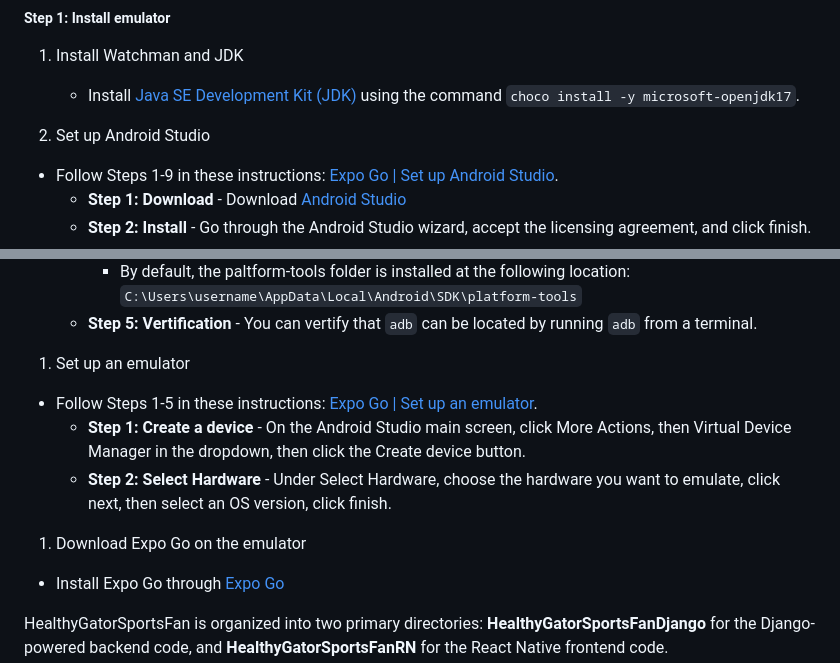
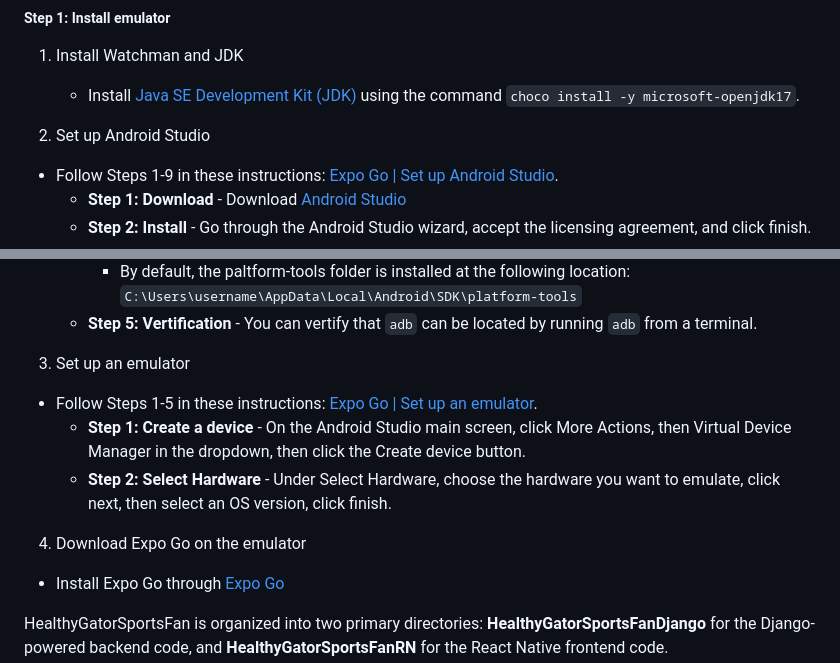
Before and after one commit to smashresearchlabs/HealthyGatorFan, a Markdown page: README.md, 2 parts joined by grey strips. GitHub-like rendering.

```diff
--- a/README.md
+++ b/README.md
@@ -168,7 +168,7 @@ In the Expo Go CLI press `w`
 1. Install Watchman and JDK
     - Install [Java SE Development Kit (JDK)](https://openjdk.org/) using the command `choco install -y microsoft-openjdk17`.
 
-1.  Set up Android Studio
+2.  Set up Android Studio
    - Follow Steps 1-9 in these instructions: [Expo Go | Set up Android Studio](https://docs.expo.dev/workflow/android-studio-emulator/#set-up-an-emulator).
       - **Step 1: Download** - Download [Android Studio](https://developer.android.com/studio)
       - **Step 2: Install** - Go through the Android Studio wizard, accept the licensing agreement, and click finish.
@@ -179,12 +179,12 @@ In the Expo Go CLI press `w`
          - By default, the paltform-tools folder is installed at the following location: `C:\Users\username\AppData\Local\Android\SDK\platform-tools`
       - **Step 5: Vertification** - You can vertify that `adb` can be located by running `adb` from a terminal.
 
-1.  Set up an emulator
+3.  Set up an emulator
    - Follow Steps 1-5 in these instructions: [Expo Go | Set up an emulator](https://docs.expo.dev/workflow/android-studio-emulator/#set-up-an-emulator).
       - **Step 1: Create a device** - On the Android Studio main screen, click More Actions, then Virtual Device Manager in the dropdown, then click the Create device button.
       - **Step 2: Select Hardware** - Under Select Hardware, choose the hardware you want to emulate, click next, then select an OS version, click finish.
 
-1.  Download Expo Go on the emulator
+4.  Download Expo Go on the emulator
    - Install Expo Go through [Expo Go](https://expo.dev/go)
 
 
```
